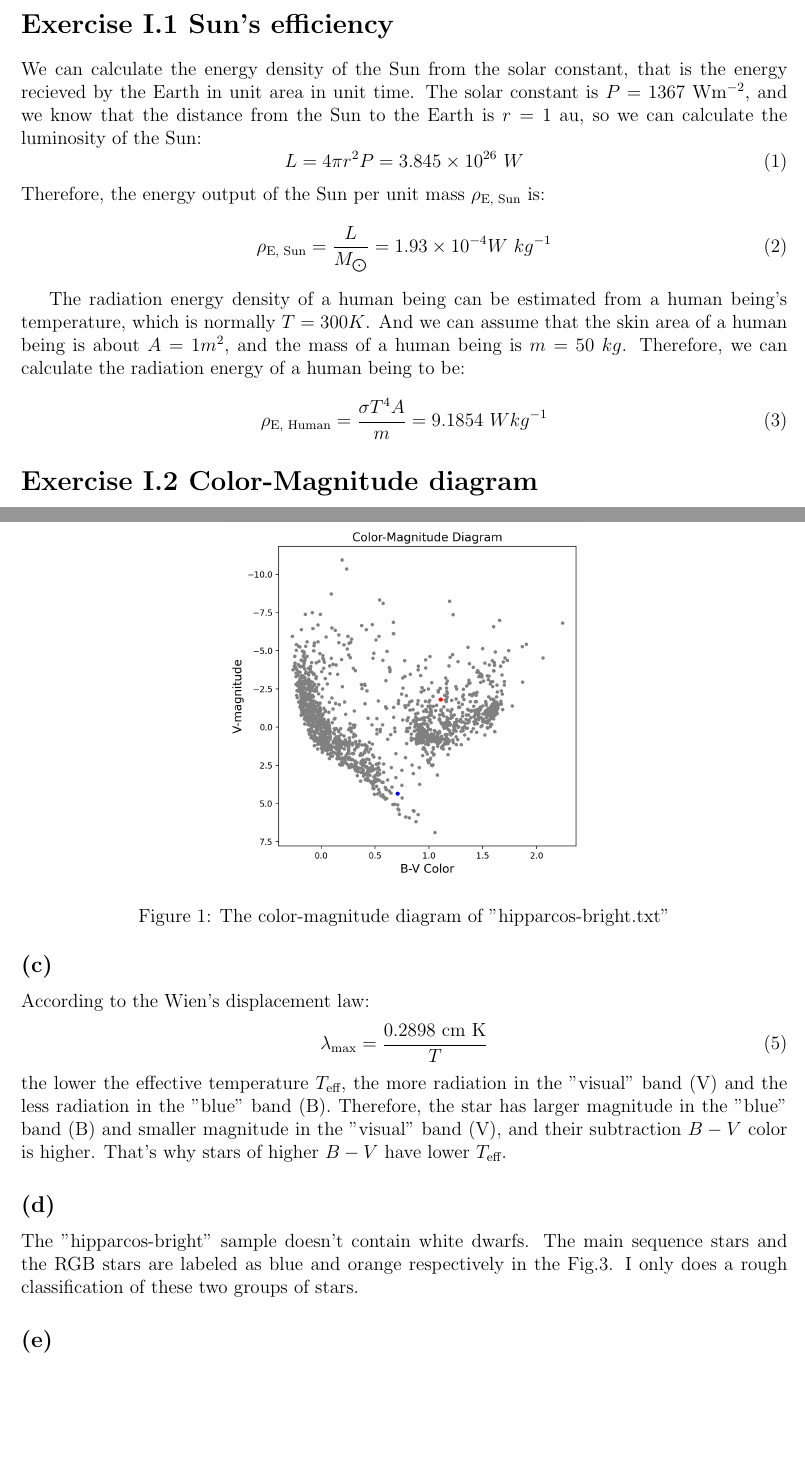
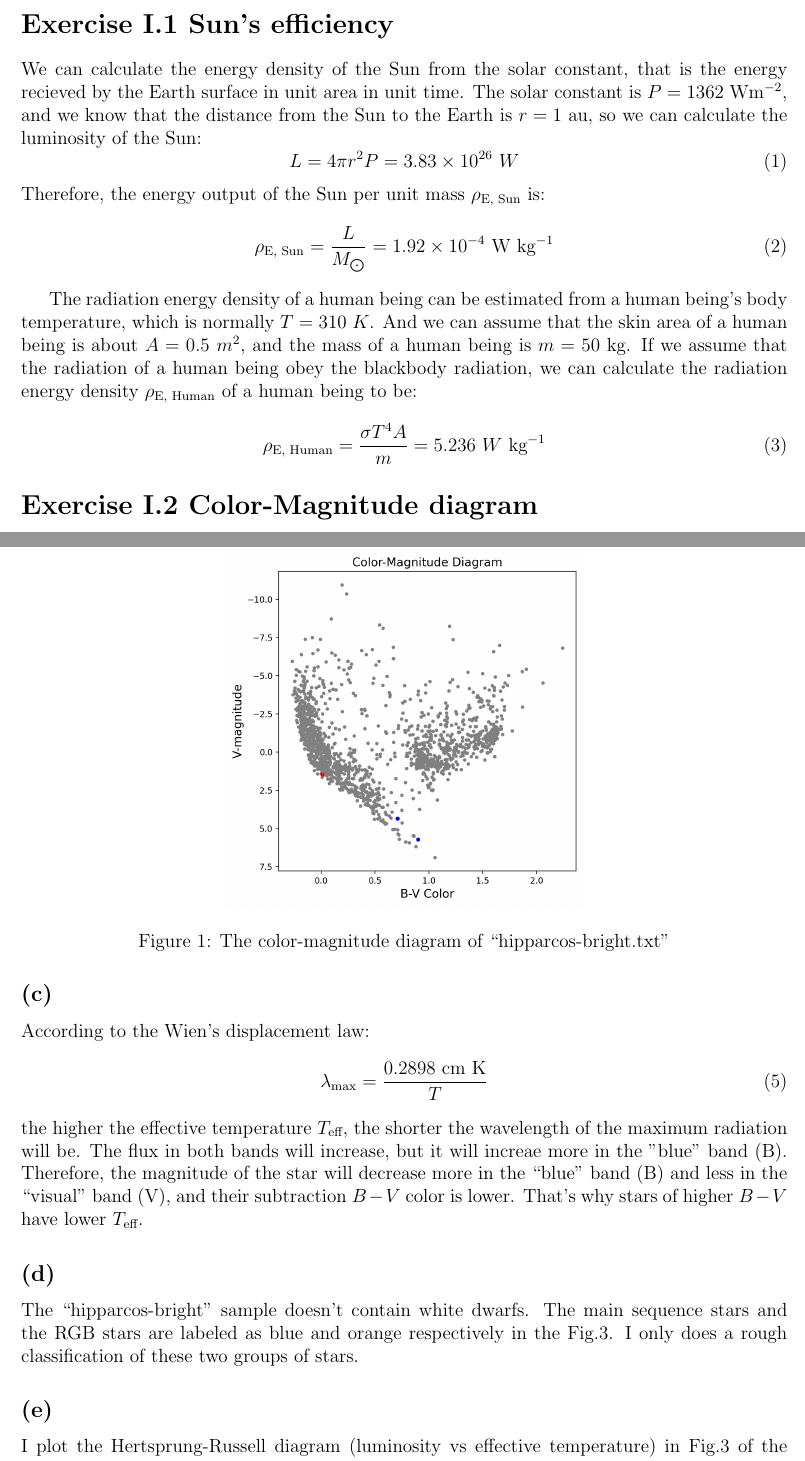
Before and after one commit to qingru-hu/Stars-and-Planets, a LaTeX document (ps1/code/ps1.tex): two parts of pages 1 and 2 of 8, joined at a grey line, cut so that both start at the same text, the shorter picture padded with empty space. Compiled offline with pdfLaTeX.

Commit message:
Correct PS1

```diff
--- a/ps1/code/ps1.tex
+++ b/ps1/code/ps1.tex
@@ -13,26 +13,27 @@
 
 \section*{\textbf{Exercise \uppercase\expandafter{\romannumeral1}.1 Sun's efficiency}}
 We can calculate the energy density of the Sun from the
-solar constant, that is the energy recieved by the Earth in
+solar constant, that is the energy recieved by the Earth surface in
 unit area in unit time.
-The solar constant is $P = 1367 \ \text{W} \text{m}^{-2}$, and we know that
+The solar constant is $P = 1362 \ \text{W} \text{m}^{-2}$, and we know that
 the distance from the Sun to the Earth is $r = 1$ au, so we
 can calculate the luminosity of the Sun:
 \begin{equation}
-    L = 4 \pi r^2 P = 3.845 \times 10^{26} \ W
+    L = 4 \pi r^2 P = 3.83 \times 10^{26} \ W
 \end{equation}
 Therefore, the energy output of the Sun per unit mass $\rho_\text{E, Sun}$ is:
 \begin{equation}
-    \rho_\text{E, Sun} = \frac{L}{M_{\bigodot}} = 1.93 \times 10^{-4} W \ kg^{-1}
+    \rho_\text{E, Sun} = \frac{L}{M_{\bigodot}} = 1.92 \times 10^{-4} \ \text{W} \ \text{kg}^{-1}
 \end{equation}
 
 The radiation energy density of a human being can be
-estimated from a human being's temperature, which is normally $T = 300K$.
-And we can assume that the skin area of a human being is about $A=1m^2$, and
-the mass of a human being is $m = 50 \ kg$.
-Therefore, we can calculate the radiation energy of a human being to be:
+estimated from a human being's body temperature, which is normally $T = 310 \ K$.
+And we can assume that the skin area of a human being is about $A=0.5 \ m^2$, and
+the mass of a human being is $m = 50 \ \text{kg}$.
+If we assume that the radiation of a human being obey the blackbody radiation,
+we can calculate the radiation energy density $\rho_{\text{E, Human}}$ of a human being to be:
 \begin{equation}
-    \rho_\text{E, Human} = \frac{\sigma T^4 A}{m} = 9.1854 \ W kg^{-1}
+    \rho_\text{E, Human} = \frac{\sigma T^4 A}{m} = 5.236 \ W \ \text{kg}^{-1}
 \end{equation}
 
 \section*{\textbf{Exercise \uppercase\expandafter{\romannumeral1}.2 Color-Magnitude diagram}}
@@ -43,7 +44,7 @@ highlighted with a blue dot and the brightest one with a red dot.
 \begin{figure}[htbp]
     \centering
     \includegraphics[width=8cm]{color_mag.png}
-    \caption{The color-magnitude diagram of "hipparcos-bright.txt"}
+    \caption{The color-magnitude diagram of ``hipparcos-bright.txt"}
     \label{fig1}
 \end{figure}
 
@@ -62,14 +63,17 @@ According to the Wien's displacement law:
 \begin{equation}
     \lambda_{\text{max}} = \frac{0.2898 \ \text{cm} \ \text{K}}{T}
 \end{equation}
-the lower the effective temperature $T_{\text{eff}}$, the more radiation
-in the "visual" band (V) and the less radiation in the "blue" band (B).
-Therefore, the star has larger magnitude in the "blue" band (B)
-and smaller magnitude in the "visual" band (V), and their subtraction $B-V$
-color is higher. That's why stars of higher $B-V$ have lower $T_{\text{eff}}$.
+the higher the effective temperature $T_{\text{eff}}$,
+the shorter the wavelength of the maximum radiation will be.
+The flux in both bands will increase, but it will increae more
+in the "blue" band (B).
+Therefore, the magnitude of the star will decrease more in the ``blue" band (B)
+and less in the ``visual" band (V), and their subtraction $B-V$
+color is lower.
+That's why stars of higher $B-V$ have lower $T_{\text{eff}}$.
 
 \subsection*{(d)}
-The "hipparcos-bright" sample doesn't contain white dwarfs. The main sequence
+The ``hipparcos-bright" sample doesn't contain white dwarfs. The main sequence
 stars and the RGB stars are labeled as
 blue and orange respectively in the Fig.\ref{class}.
 I only does a rough classification of these two groups of stars.
@@ -81,6 +85,10 @@ I only does a rough classification of these two groups of stars.
 \end{figure}
 
 \subsection*{(e)}
+I plot the Hertsprung-Russell diagram (luminosity vs effective temperature) in
+Fig.\ref{class}
+of the hipparcos-bright samples.
+
 \begin{figure}[htbp]
     \centering
     \includegraphics[width=10cm]{HR_diag.png}
```
Also changed, not shown: ps1/HuZhecheng_PS1.pdf (added), ps1/QingruHu_ps1.pdf (added), ps1/code/color_mag.png, ps1/code/ps1.pdf (deleted), ps1/code/ps1_huqr_2020012996.pdf (added), ps1/ps1-huqr-2020012996.pdf (added), ps2/ps2.pdf (added), template.tex (renamed from ps1/template.tex), ps1/code/ps1.tex (5 more changed lines), 6 other files.
